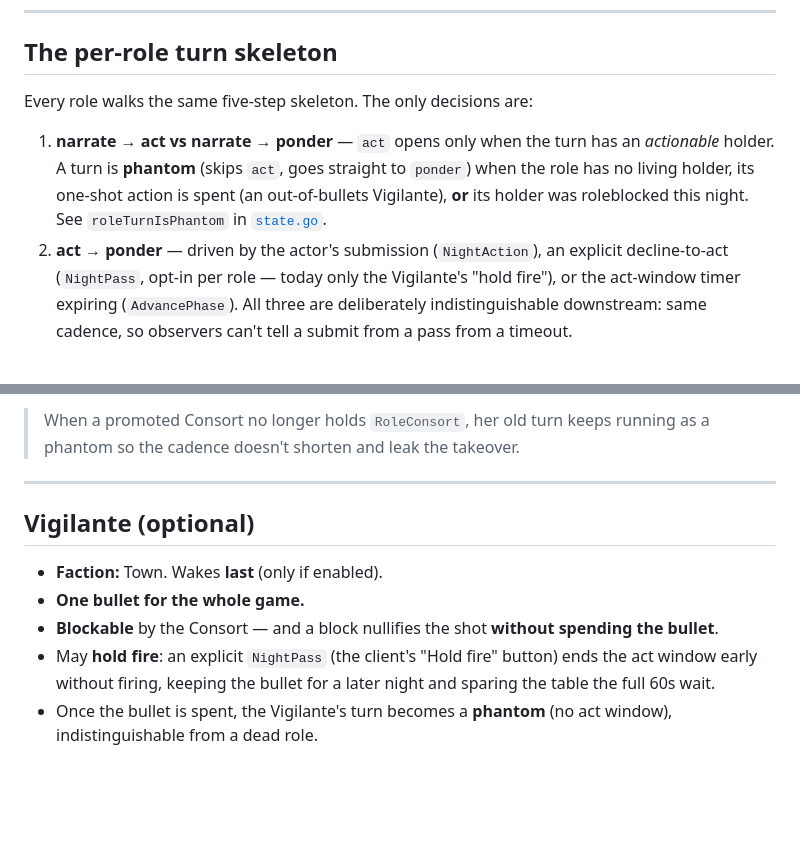
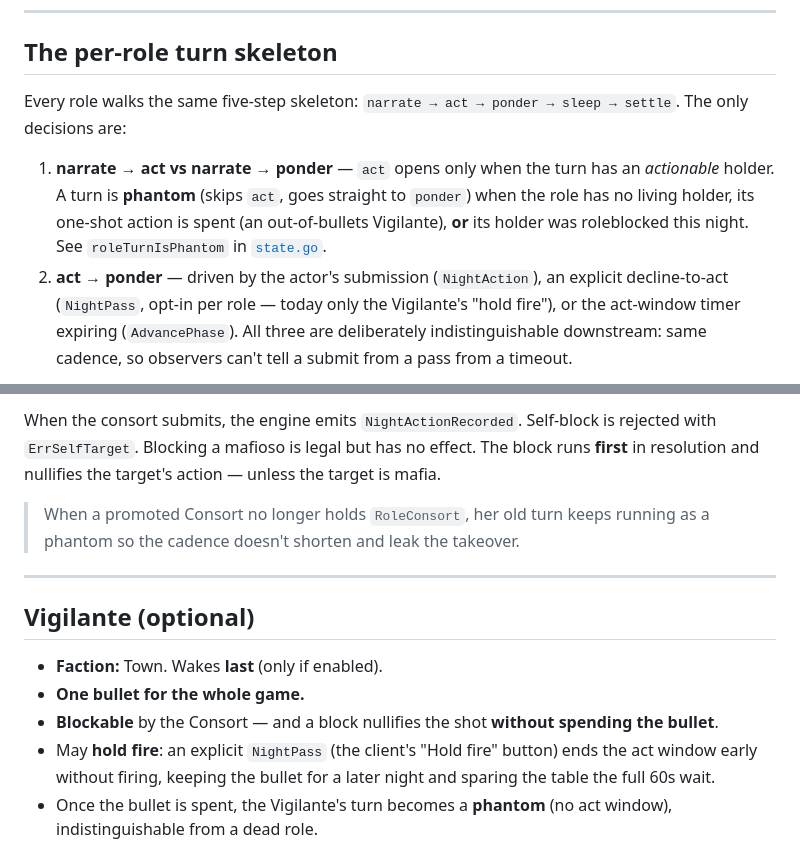
Before and after one commit to 96malhar/mafia-the-game, a Markdown page: docs/role-state-transitions.md, 2 parts joined by grey strips. Rendered like a GitHub page; blank space fills up the shorter version.

```diff
--- a/docs/role-state-transitions.md
+++ b/docs/role-state-transitions.md
@@ -82,16 +41,8 @@ stateDiagram-v2
 
 ## The per-role turn skeleton
 
-Every role walks the same five-step skeleton. The only decisions are:
+Every role walks the same five-step skeleton: `narrate → act → ponder → sleep → settle`. The only decisions are:
 
-1. **narrate → act vs narrate → ponder** — `act` opens only when the turn has
-   an *actionable* holder. A turn is **phantom** (skips `act`, goes straight to
-   `ponder`) when the role has no living holder, its one-shot action is spent
-   (an out-of-bullets Vigilante), **or** its holder was roleblocked this night.
-   See `roleTurnIsPhantom` in [`state.go`](../internal/game/state.go).
-2. **act → ponder** — driven by the actor's submission (`NightAction`), an
-   explicit decline-to-act (`NightPass`, opt-in per role — today only the
-   Vigilante's "hold fire"), or the act-window timer expiring (`AdvancePhase`).
-   All three are deliberately indistinguishable downstream: same cadence, so
-   observers can't tell a submit from a pass from a timeout.
+1. **narrate → act vs narrate → ponder** — `act` opens only when the turn has an *actionable* holder. A turn is **phantom** (skips `act`, goes straight to `ponder`) when the role has no living holder, its one-shot action is spent (an out-of-bullets Vigilante), **or** its holder was roleblocked this night. See `roleTurnIsPhantom` in [`state.go`](../internal/game/state.go).
+2. **act → ponder** — driven by the actor's submission (`NightAction`), an explicit decline-to-act (`NightPass`, opt-in per role — today only the Vigilante's "hold fire"), or the act-window timer expiring (`AdvancePhase`). All three are deliberately indistinguishable downstream: same cadence, so observers can't tell a submit from a pass from a timeout.
 
@@ -341,6 +183,7 @@ stateDiagram-v2
 
-> When a promoted Consort no longer holds `RoleConsort`, her old turn keeps
-> running as a phantom so the cadence doesn't shorten and leak the takeover.
+When the consort submits, the engine emits `NightActionRecorded`. Self-block is rejected with `ErrSelfTarget`. Blocking a mafioso is legal but has no effect. The block runs **first** in resolution and nullifies the target's action — unless the target is mafia.
+
+> When a promoted Consort no longer holds `RoleConsort`, her old turn keeps running as a phantom so the cadence doesn't shorten and leak the takeover.
 
 ---
 
@@ -348,11 +191,7 @@ stateDiagram-v2
 
 - **Faction:** Town. Wakes **last** (only if enabled).
 - **One bullet for the whole game.**
-- **Blockable** by the Consort — and a block nullifies the shot **without
-  spending the bullet**.
-- May **hold fire**: an explicit `NightPass` (the client's "Hold fire" button)
-  ends the act window early without firing, keeping the bullet for a later
-  night and sparing the table the full 60s wait.
-- Once the bullet is spent, the Vigilante's turn becomes a **phantom** (no act
-  window), indistinguishable from a dead role.
+- **Blockable** by the Consort — and a block nullifies the shot **without spending the bullet**.
+- May **hold fire**: an explicit `NightPass` (the client's "Hold fire" button) ends the act window early without firing, keeping the bullet for a later night and sparing the table the full 60s wait.
+- Once the bullet is spent, the Vigilante's turn becomes a **phantom** (no act window), indistinguishable from a dead role.
 
```
Also changed, not shown: other parts of docs/role-state-transitions.md (+94 -304 lines).
